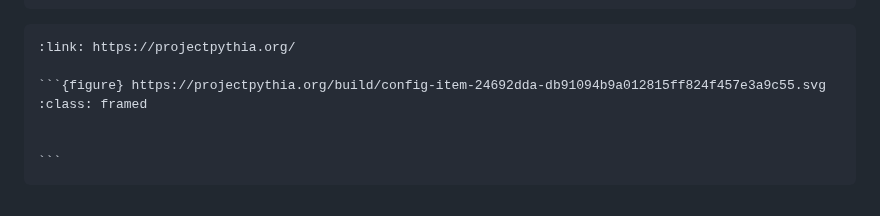
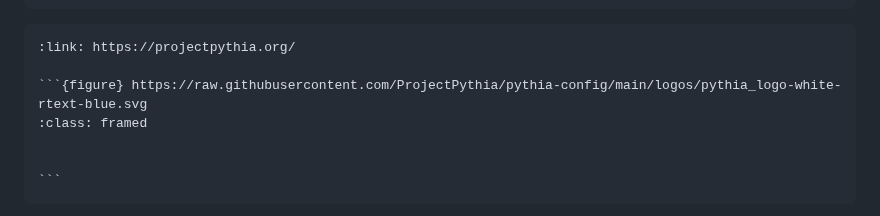
Before and after one commit to rlanzafame/test_push_workshop_template, a Markdown page: content/gallery.md, the part around the change. GitHub-like rendering.

Commit message:
fix pythia image

`````diff
--- a/content/gallery.md
+++ b/content/gallery.md
@@ -79,7 +79,7 @@ Project Pythia is a home for Python-justified learning resources that are open-s
 ````{card}
 :link: https://projectpythia.org/
 
-```{figure} https://projectpythia.org/build/config-item-24692dda-db91094b9a012815ff824f457e3a9c55.svg
+```{figure} https://raw.githubusercontent.com/ProjectPythia/pythia-config/main/logos/pythia_logo-white-rtext-blue.svg
 :class: framed
 
 
`````
